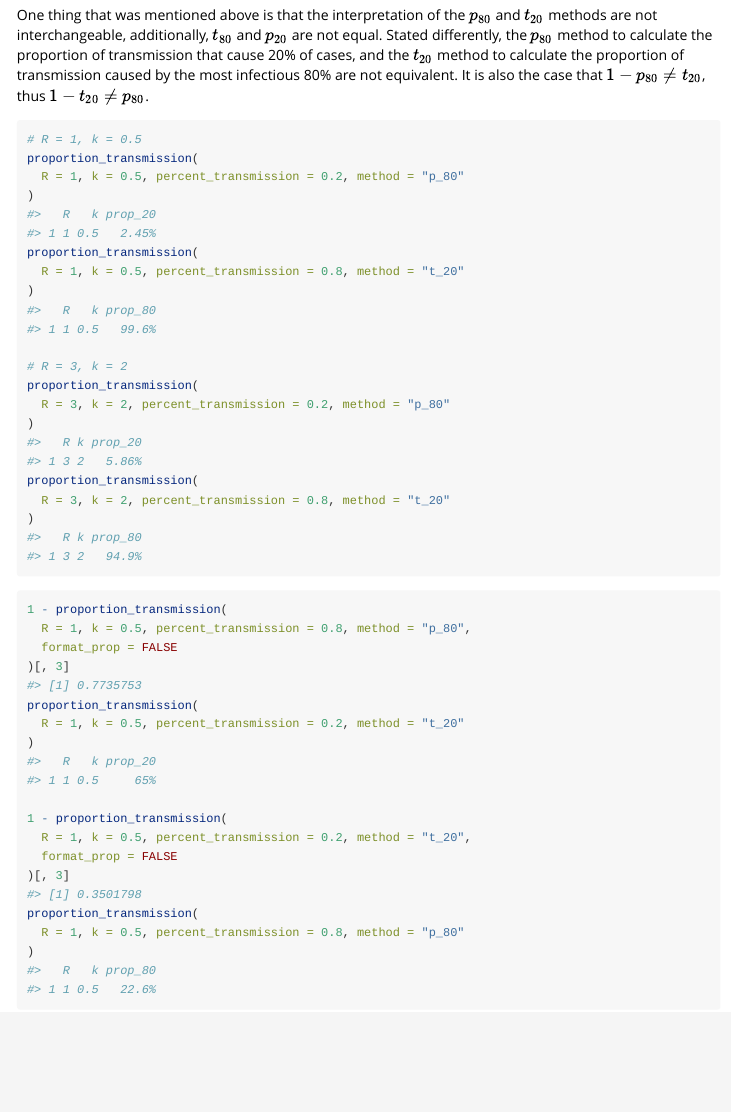
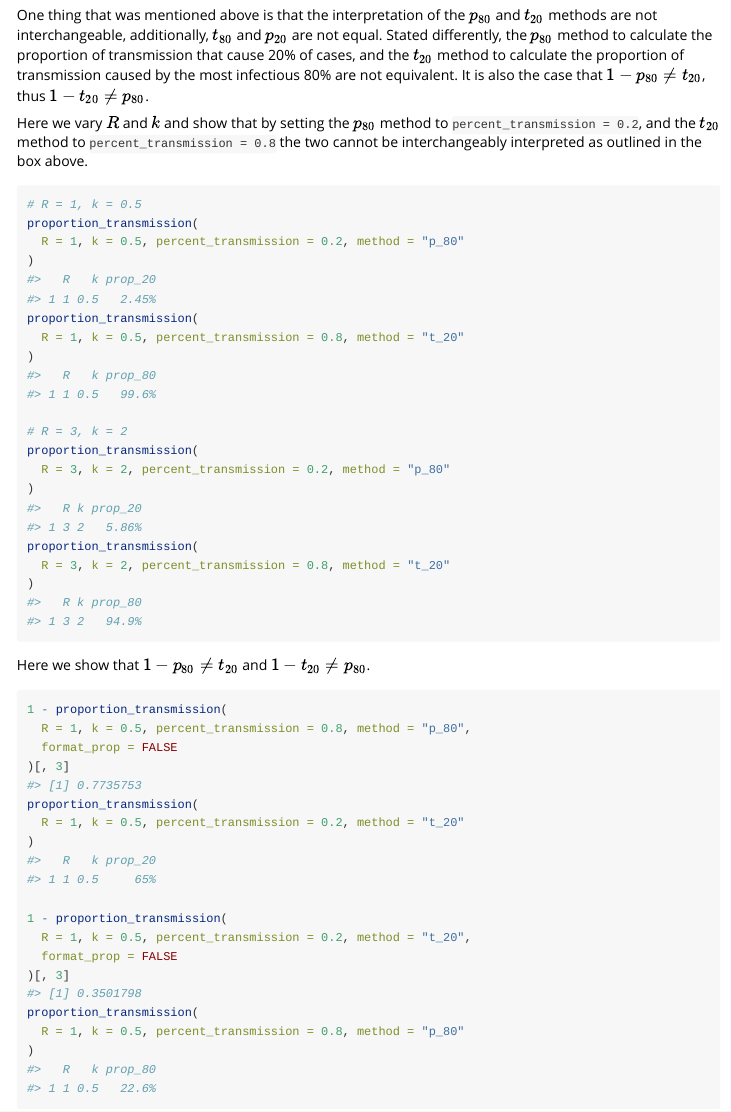
Before and after one commit to epiverse-trace/superspreading, an R Markdown document (vignettes/proportion_transmission.Rmd): the page in a window 1100 px wide, from 8100 px down. Rendered offline with R 4.5, knitr and Pandoc, with nearby package versions; some code elsewhere in the file could not run offline.

Commit message:
Add some text to give more context to proportion_transmission calls in proportion_transmission vignette

````diff
--- a/vignettes/proportion_transmission.Rmd
+++ b/vignettes/proportion_transmission.Rmd
@@ -317,6 +317,8 @@ proportion_transmission(
 
 One thing that was mentioned above is that the interpretation of the $p_{80}$ and $t_{20}$ methods are not interchangeable, additionally, $t_{80}$ and $p_{20}$ are not equal. Stated differently, the $p_{80}$ method to calculate the proportion of transmission that cause 20% of cases, and the $t_{20}$ method to calculate the proportion of transmission caused by the most infectious 80% are not equivalent. It is also the case that $1 - p_{80} \neq t_{20}$, thus $1 - t_{20} \neq p_{80}$.
 
+Here we vary $R$ and $k$ and show that by setting the $p_{80}$ method to `percent_transmission = 0.2`, and the $t_{20}$ method to `percent_transmission = 0.8` the two cannot be interchangeably interpreted as outlined in the box above.
+
 ```{r}
 # R = 1, k = 0.5
 proportion_transmission(
@@ -334,6 +336,8 @@ proportion_transmission(
   R = 3, k = 2, percent_transmission = 0.8, method = "t_20"
 )
 ```
+
+Here we show that $1 - p_{80} \neq t_{20}$ and $1 - t_{20} \neq p_{80}$.
 
 ```{r}
 1 - proportion_transmission(
````
